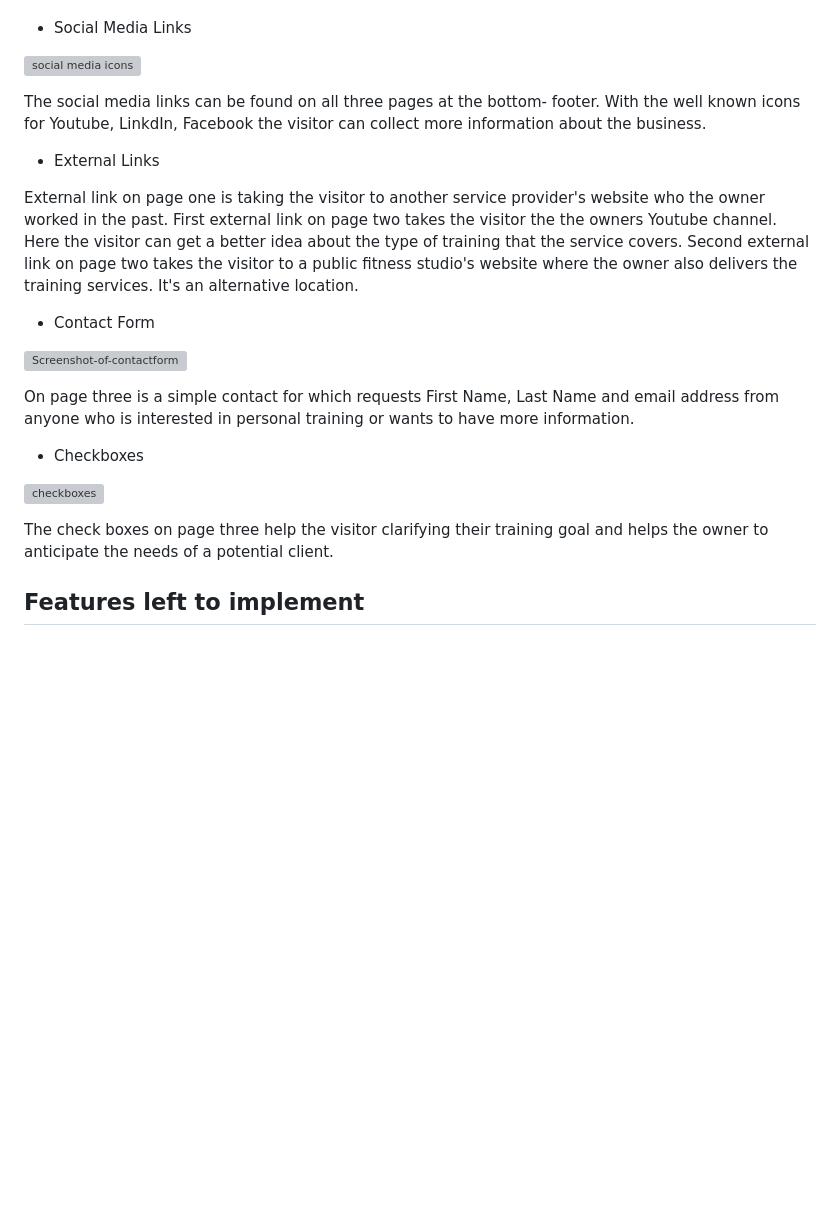
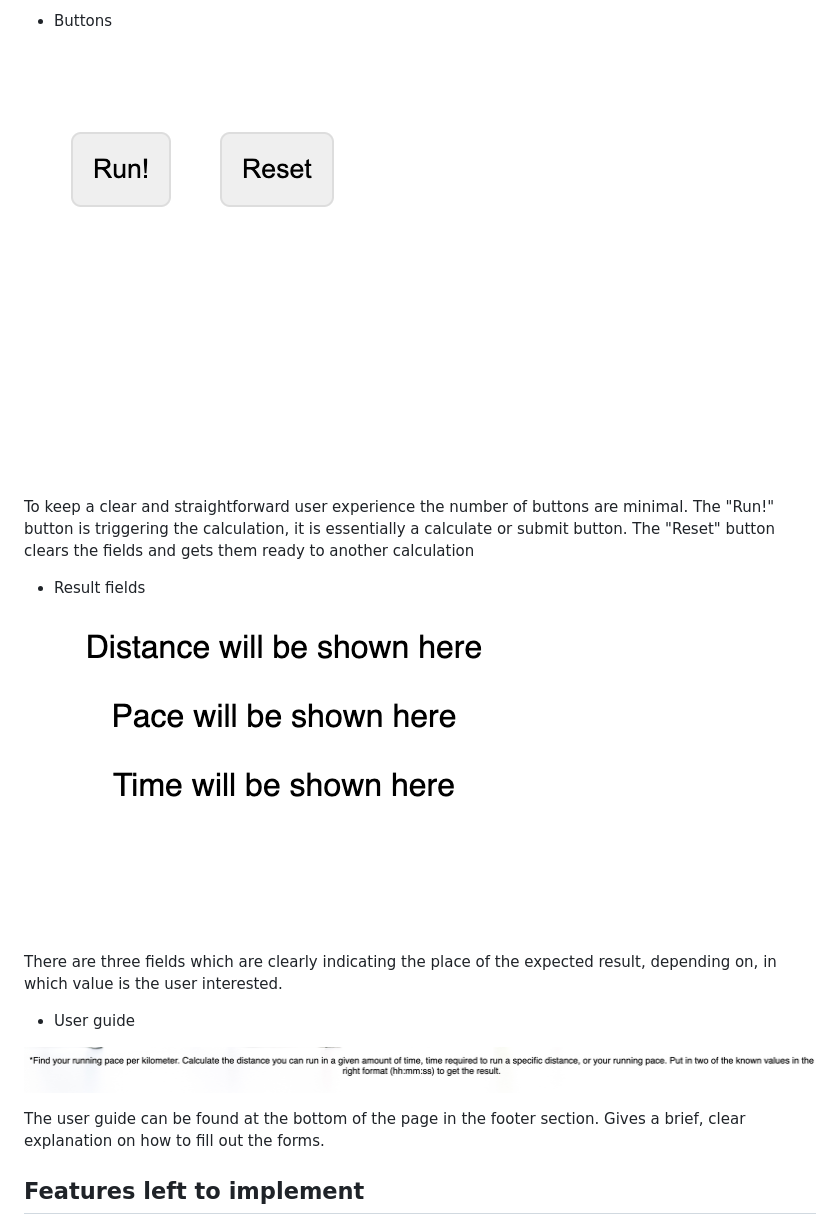
Before and after one commit to RayPT808/The-Pacemaker, a Markdown page: README.md, the part around the change printed below. GitHub-like rendering; pictures changed too: assets/media/buttons.png; blank space fills up the shorter version; grey boxes are pictures that could not be loaded.

```diff
--- a/README.md
+++ b/README.md
@@ -98,38 +104,25 @@ The input fields are indicating clearly the value which value belongs to which f
 
 
+- Buttons
 
-- Social Media Links
+![Buttons](/assets/media/buttons.png)
 
-![social media icons](/assets/media/socialmedialinks.png)
-
-The social media links can be found on all three pages at the bottom- footer.
-With the well known icons for Youtube, LinkdIn, Facebook the visitor can collect more information about the business.
+To keep a clear and straightforward user experience the number of buttons are minimal. The "Run!" button is triggering the calculation, it is essentially a calculate or submit button.
+The "Reset" button clears the fields and gets them ready to another calculation
 
 
+* Result fields
 
-* External Links
+![Result fields](/assets/media/resultfield.png)
 
-External link on page one is taking the visitor to another service provider's website who the owner worked in the past.
-First external link on page two takes the visitor the the owners Youtube channel. Here the visitor can get a better idea about the type of training that the service covers.
-Second external link on page two takes the visitor to a public fitness studio's website where the owner also delivers the training services. It's an alternative location.
+There are three fields which are clearly indicating the place of the expected result, depending on, in which value is the user interested.
 
 
-+ Contact Form
++ User guide
 
-![Screenshot-of-contactform](/assets/media/form.png)
+![User guide](/assets/media/userguide.png)
 
-
-
-On page three is a simple contact for which requests First Name, Last Name and email address from anyone who is interested in personal training or wants to have more information.
-
-
-
-
-- Checkboxes
-
-![checkboxes](/assets/media/checkboxes.png)
-
-The check boxes on page three help the visitor clarifying their training goal and helps the owner to anticipate the needs of a potential client.
+The user guide can be found at the bottom of the page in the footer section. Gives a brief, clear explanation on how to fill out the forms.
 
 
 
```
Also changed, not shown: other parts of README.md (+7 -1 lines).
